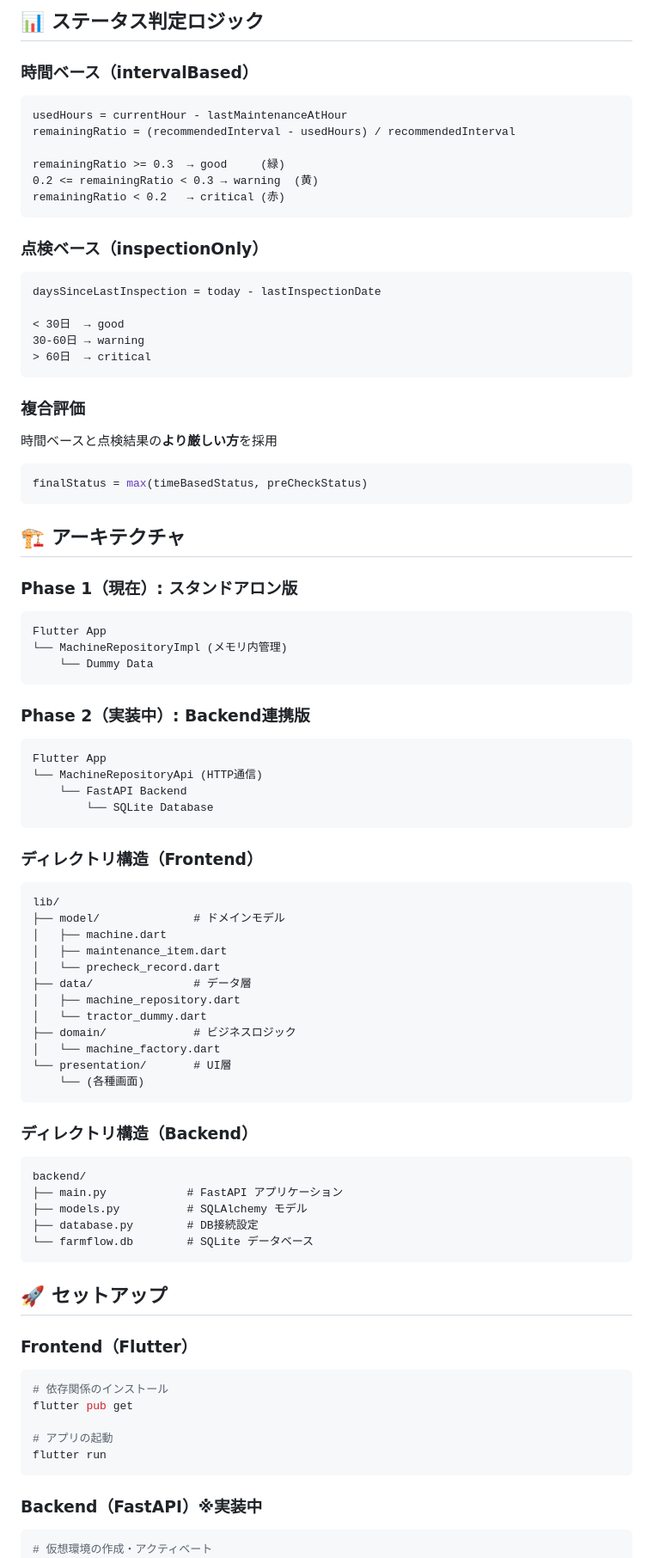
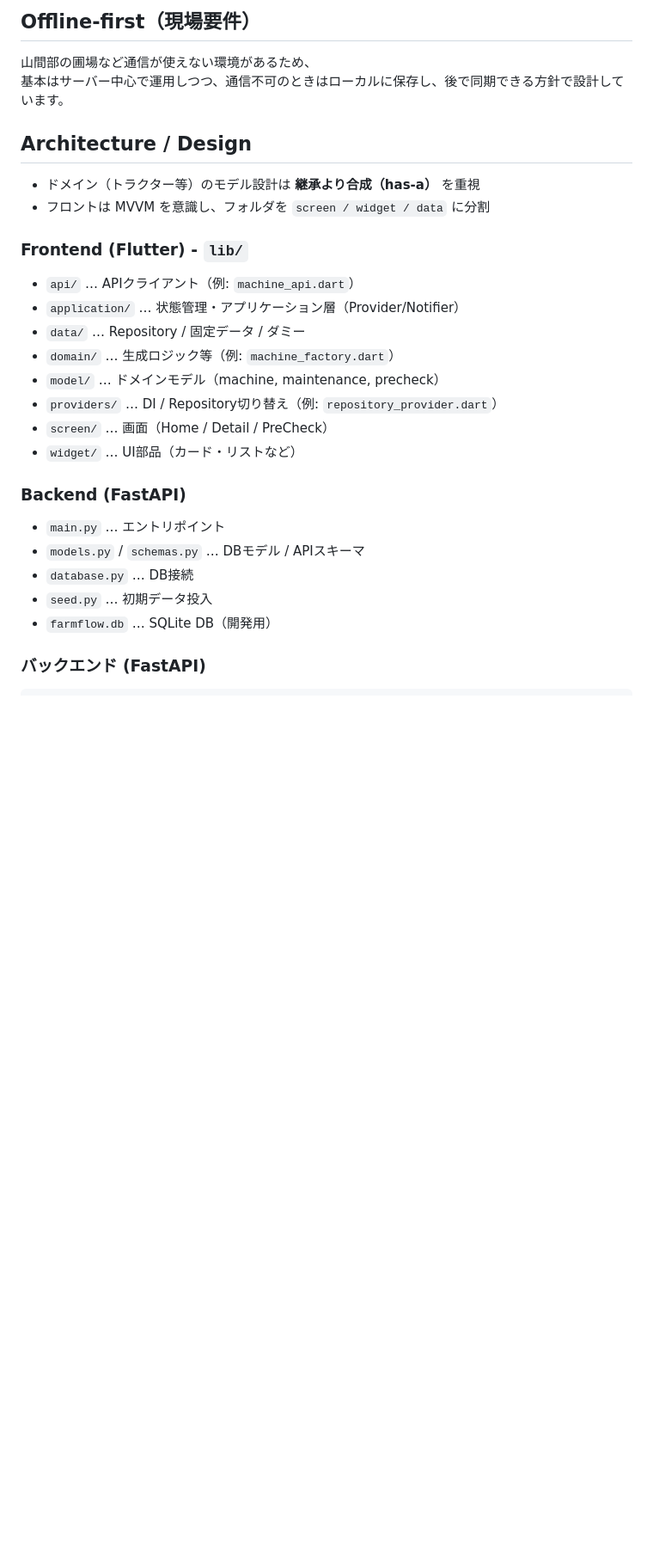
Before and after one commit to atekasu/Farmflow, a Markdown page: README.md, the part around the change printed below. Shown: that part at 86% size. Drawn GitHub-style; blank space fills up the shorter version.

````diff
--- a/README.md
+++ b/README.md
@@ -86,85 +63,31 @@ class PreCheckRecord {
 
-## 📊 ステータス判定ロジック
+## Offline-first（現場要件）
+山間部の圃場など通信が使えない環境があるため、
+基本はサーバー中心で運用しつつ、通信不可のときはローカルに保存し、後で同期できる方針で設計しています。
 
-### 時間ベース（intervalBased）
-```
-usedHours = currentHour - lastMaintenanceAtHour
-remainingRatio = (recommendedInterval - usedHours) / recommendedInterval
+## Architecture / Design
+- ドメイン（トラクター等）のモデル設計は **継承より合成（has-a）** を重視
+- フロントは MVVM を意識し、フォルダを `screen / widget / data` に分割
 
-remainingRatio >= 0.3  → good     (緑)
-0.2 <= remainingRatio < 0.3 → warning  (黄)
-remainingRatio < 0.2   → critical (赤)
-```
 
-### 点検ベース（inspectionOnly）
-```
-daysSinceLastInspection = today - lastInspectionDate
+### Frontend (Flutter) - `lib/`
+- `api/` … APIクライアント（例: `machine_api.dart`）
+- `application/` … 状態管理・アプリケーション層（Provider/Notifier）
+- `data/` … Repository / 固定データ / ダミー
+- `domain/` … 生成ロジック等（例: `machine_factory.dart`）
+- `model/` … ドメインモデル（machine, maintenance, precheck）
+- `providers/` … DI / Repository切り替え（例: `repository_provider.dart`）
+- `screen/` … 画面（Home / Detail / PreCheck）
+- `widget/` … UI部品（カード・リストなど）
 
-< 30日  → good
-30-60日 → warning
-> 60日  → critical
-```
+### Backend (FastAPI)
+- `main.py` … エントリポイント
+- `models.py` / `schemas.py` … DBモデル / APIスキーマ
+- `database.py` … DB接続
+- `seed.py` … 初期データ投入
+- `farmflow.db` … SQLite DB（開発用）
 
-### 複合評価
-時間ベースと点検結果の**より厳しい方**を採用
-```dart
-finalStatus = max(timeBasedStatus, preCheckStatus)
-```
 
-## 🏗️ アーキテクチャ
-
-### Phase 1（現在）: スタンドアロン版
-```
-Flutter App
-└── MachineRepositoryImpl (メモリ内管理)
-    └── Dummy Data
-```
-
-### Phase 2（実装中）: Backend連携版
-```
-Flutter App
-└── MachineRepositoryApi (HTTP通信)
-    └── FastAPI Backend
-        └── SQLite Database
-```
-
-### ディレクトリ構造（Frontend）
-```
-lib/
-├── model/              # ドメインモデル
-│   ├── machine.dart
-│   ├── maintenance_item.dart
-│   └── precheck_record.dart
-├── data/               # データ層
-│   ├── machine_repository.dart
-│   └── tractor_dummy.dart
-├── domain/             # ビジネスロジック
-│   └── machine_factory.dart
-└── presentation/       # UI層
-    └── (各種画面)
-```
-
-### ディレクトリ構造（Backend）
-```
-backend/
-├── main.py            # FastAPI アプリケーション
-├── models.py          # SQLAlchemy モデル
-├── database.py        # DB接続設定
-└── farmflow.db        # SQLite データベース
-```
-
-## 🚀 セットアップ
-
-### Frontend（Flutter）
+### バックエンド (FastAPI)
 ```bash
-# 依存関係のインストール
-flutter pub get
-
-# アプリの起動
-flutter run
-```
-
-### Backend（FastAPI）※実装中
-```bash
-# 仮想環境の作成・アクティベート
 cd backend
````
Also changed, not shown: other parts of README.md (+47 -187 lines), docs/screenshots/detailscreen.png (added), docs/screenshots/exchange_confirm.png (added), docs/screenshots/home.png (added), docs/screenshots/precheck.png (added), docs/screenshots/saved_snackbar.png (added), docs/screenshots/warnings.png (added).
